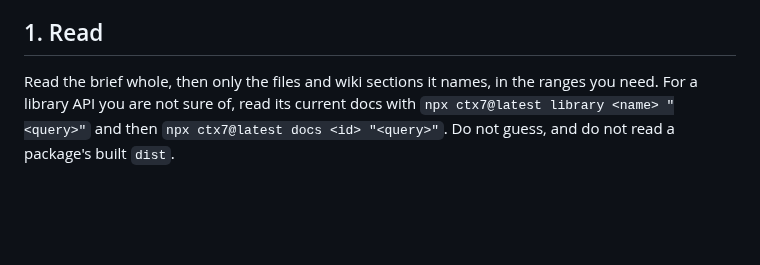
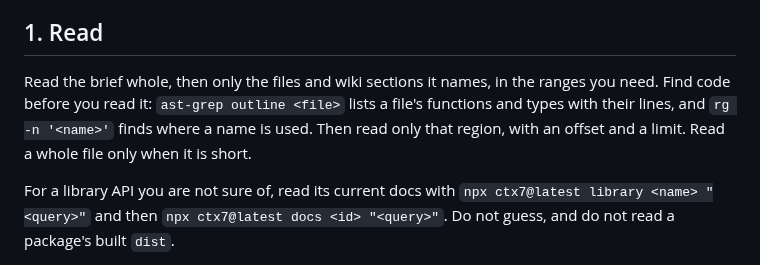
Before and after one commit to saifulapm/workflow, a Markdown page: skills/tdd/SKILL.md, the part around the change. GitHub-like rendering; blank space fills up the shorter version.

```diff
--- a/skills/tdd/SKILL.md
+++ b/skills/tdd/SKILL.md
@@ -12,7 +12,12 @@ method.
 ## 1. Read
 
 Read the brief whole, then only the files and wiki sections it names, in the
-ranges you need. For a library API you are not sure of, read its current
+ranges you need. Find code before you read it: `ast-grep outline <file>`
+lists a file's functions and types with their lines, and `rg -n '<name>'`
+finds where a name is used. Then read only that region, with an offset and
+a limit. Read a whole file only when it is short.
+
+For a library API you are not sure of, read its current
 docs with `npx ctx7@latest library <name> "<query>"` and then `npx
 ctx7@latest docs <id> "<query>"`. Do not guess, and do not read a package's
 built `dist`.
```
Also changed, not shown: skills/diagnose/SKILL.md (+7 -5 lines), skills/orchestrate/SKILL.md (+2 -0 lines).
